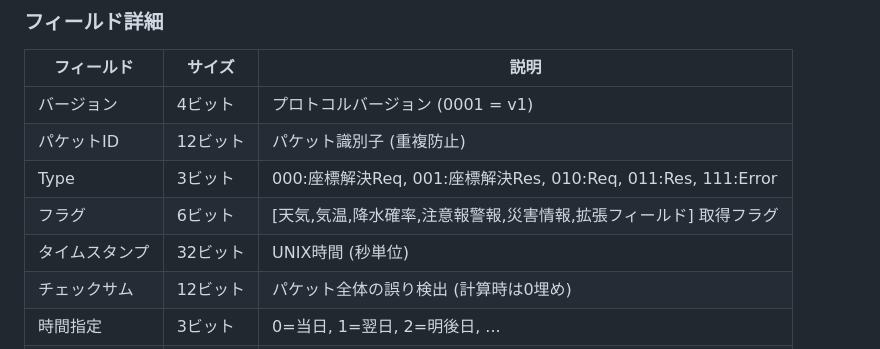
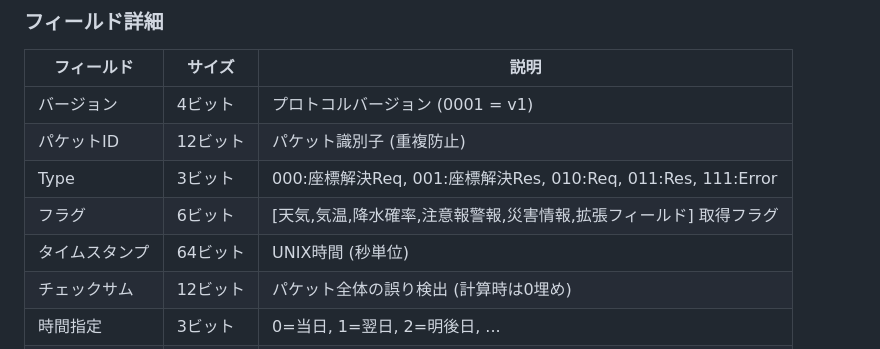
Before and after one commit to U22-2025/WIP, a Markdown page: WIP仕様表.md, the part around the change. GitHub-like rendering.

Commit message:
タイムスタンプのビット数を32ビットから64ビットに変更

```diff
--- a/WIP仕様表.md
+++ b/WIP仕様表.md
@@ -74,7 +74,7 @@ NTPをベースとした軽量気象情報プロトコルで、IoT機器向け
 | パケットID       | 12ビット | パケット識別子 (重複防止)                                            |
 | Type             | 3ビット  | 000:座標解決Req, 001:座標解決Res, 010:Req, 011:Res, 111:Error       |
 | フラグ           | 6ビット  | [天気,気温,降水確率,注意報警報,災害情報,拡張フィールド] 取得フラグ  |
-| タイムスタンプ   | 32ビット | UNIX時間 (秒単位)                                                   |
+| タイムスタンプ   | 64ビット | UNIX時間 (秒単位)                                                   |
 | チェックサム     | 12ビット | パケット全体の誤り検出 (計算時は0埋め)                               |
 | 時間指定         | 3ビット  | 0=当日, 1=翌日, 2=明後日, ...                                       |
 | 地域コード       | 20ビット | 座標解決で取得した地域コード                                         |
```
